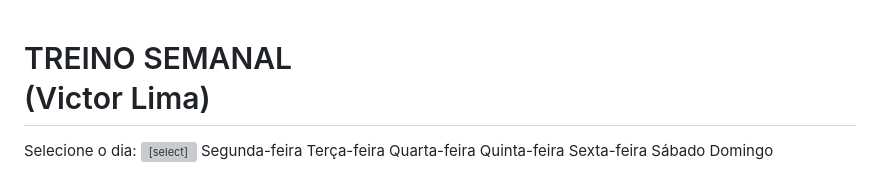
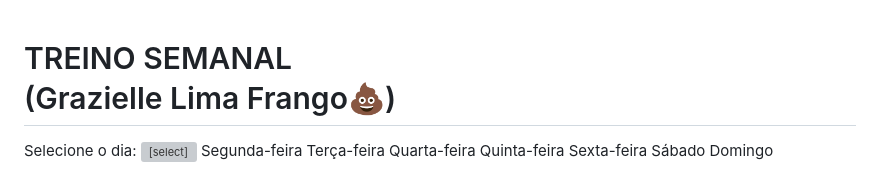
Before and after one commit to vlf0512-ux/OTREINO, a Markdown page: README.md, the part around the change. Rendered like a GitHub page; grey boxes are pictures that could not be loaded.

```diff
--- a/README.md
+++ b/README.md
@@ -61,7 +61,7 @@
     }
 
     .kg-abas input {
-      width: 18%;  /* Reduzindo o tamanho das caixas para as abas de série */
+      width: 22%;  /* Reduzindo o tamanho das caixas para as abas de série */
       padding: 5px;
       font-size: 14px;
       margin: 0;  /* Removendo qualquer margem extra */
@@ -69,7 +69,7 @@
   </style>
 </head>
 <body>
-  <h1>TREINO SEMANAL <br>(Victor Lima)</h1>
+  <h1>TREINO SEMANAL <br>(Grazielle Lima Frango💩)</h1>
 
   <label for="dia">Selecione o dia:</label>
   <select id="dia" onchange="carregarTreino()">
```
